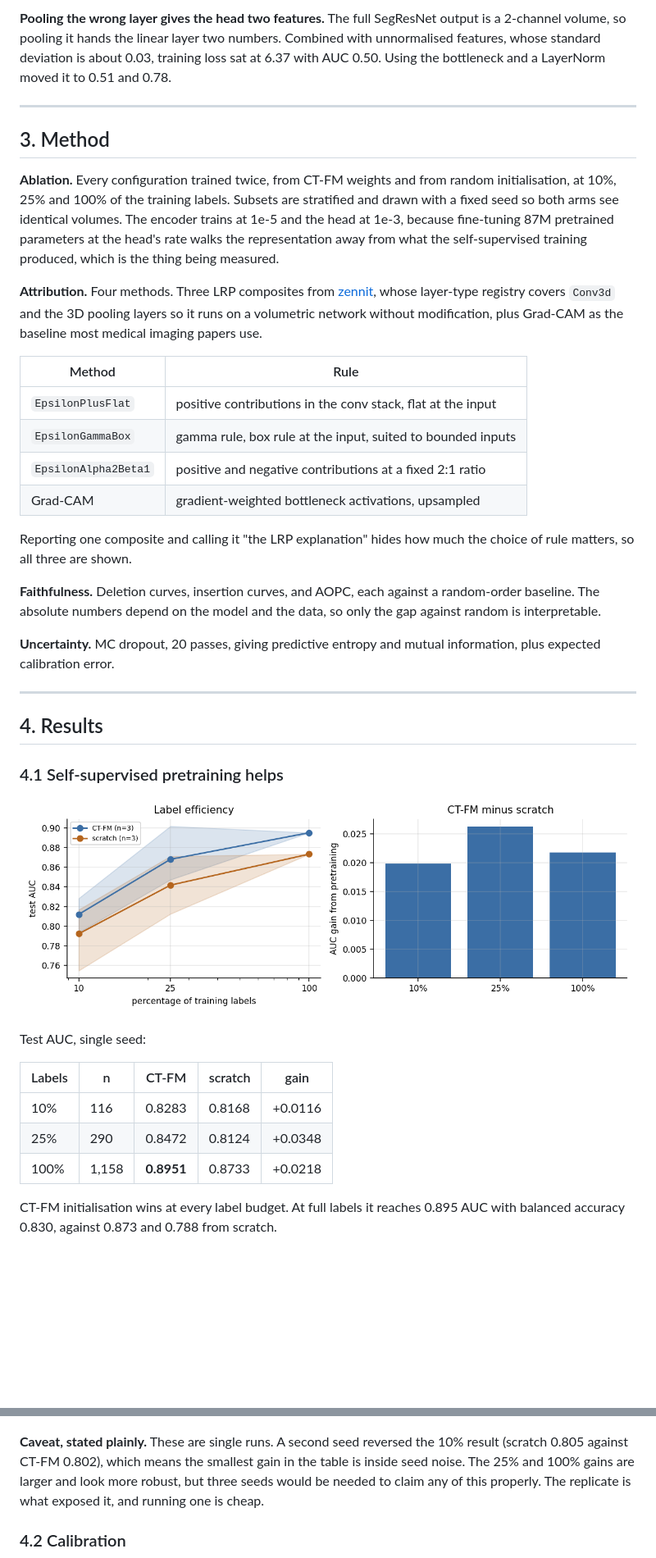
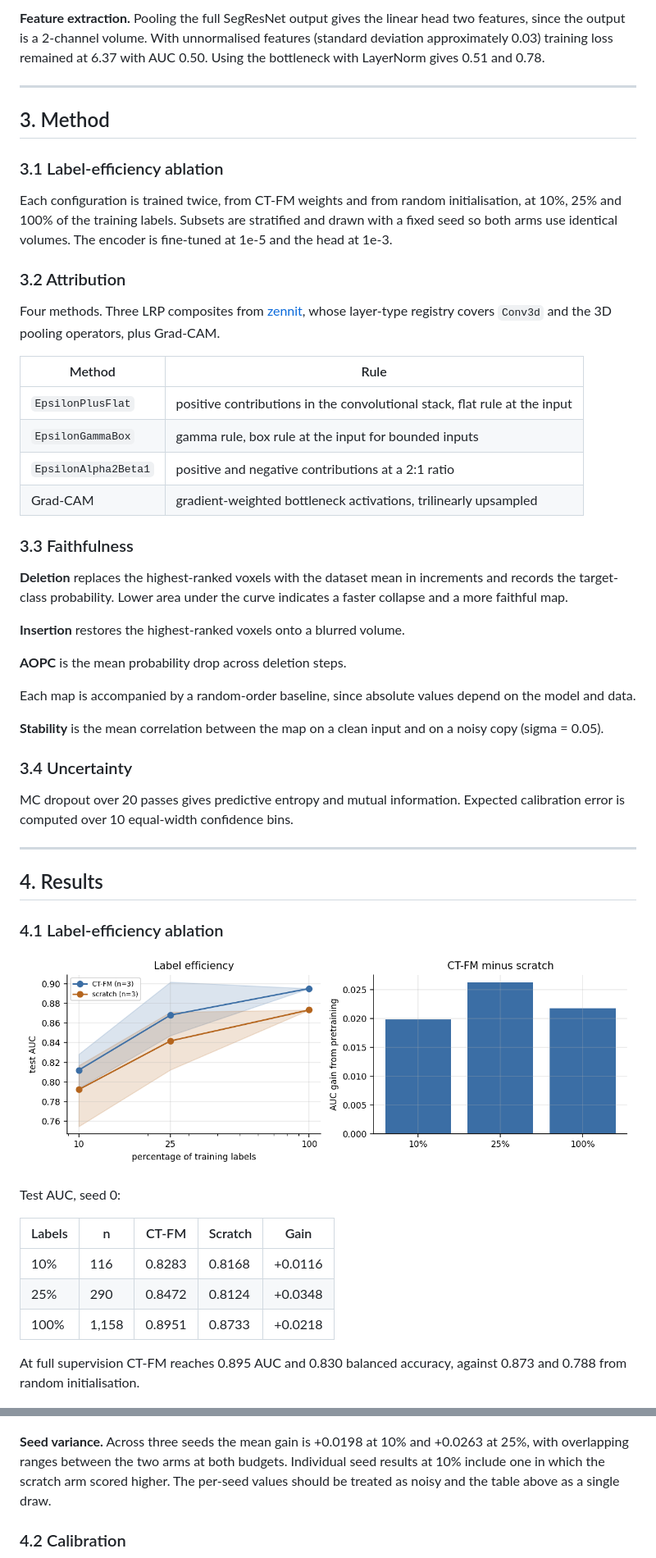
Before and after one commit to Joana-Mansa/ct-fm-lrp-uncertainty, a Markdown page: README.md, 2 parts joined by grey strips. Shown at 82% size. GitHub-like rendering; blank space fills up the shorter version.

```diff
--- a/README.md
+++ b/README.md
@@ -78,69 +68,80 @@ reinitialised.
 
-**Pooling the wrong layer gives the head two features.** The full SegResNet
-output is a 2-channel volume, so pooling it hands the linear layer two numbers.
-Combined with unnormalised features, whose standard deviation is about 0.03,
-training loss sat at 6.37 with AUC 0.50. Using the bottleneck and a LayerNorm
-moved it to 0.51 and 0.78.
+**Feature extraction.** Pooling the full SegResNet output gives the linear head
+two features, since the output is a 2-channel volume. With unnormalised features
+(standard deviation approximately 0.03) training loss remained at 6.37 with AUC
+0.50. Using the bottleneck with LayerNorm gives 0.51 and 0.78.
 
 ---
 
 ## 3. Method
 
-**Ablation.** Every configuration trained twice, from CT-FM weights and from
-random initialisation, at 10%, 25% and 100% of the training labels. Subsets are
-stratified and drawn with a fixed seed so both arms see identical volumes. The
-encoder trains at 1e-5 and the head at 1e-3, because fine-tuning 87M pretrained
-parameters at the head's rate walks the representation away from what the
-self-supervised training produced, which is the thing being measured.
+### 3.1 Label-efficiency ablation
 
-**Attribution.** Four methods. Three LRP composites from
+Each configuration is trained twice, from CT-FM weights and from random
+initialisation, at 10%, 25% and 100% of the training labels. Subsets are
+stratified and drawn with a fixed seed so both arms use identical volumes. The
+encoder is fine-tuned at 1e-5 and the head at 1e-3.
+
+### 3.2 Attribution
+
+Four methods. Three LRP composites from
 [zennit](https://github.com/chr5tphr/zennit), whose layer-type registry covers
-`Conv3d` and the 3D pooling layers so it runs on a volumetric network without
-modification, plus Grad-CAM as the baseline most medical imaging papers use.
+`Conv3d` and the 3D pooling operators, plus Grad-CAM.
 
 | Method | Rule |
 |---|---|
-| `EpsilonPlusFlat` | positive contributions in the conv stack, flat at the input |
-| `EpsilonGammaBox` | gamma rule, box rule at the input, suited to bounded inputs |
-| `EpsilonAlpha2Beta1` | positive and negative contributions at a fixed 2:1 ratio |
-| Grad-CAM | gradient-weighted bottleneck activations, upsampled |
+| `EpsilonPlusFlat` | positive contributions in the convolutional stack, flat rule at the input |
+| `EpsilonGammaBox` | gamma rule, box rule at the input for bounded inputs |
+| `EpsilonAlpha2Beta1` | positive and negative contributions at a 2:1 ratio |
+| Grad-CAM | gradient-weighted bottleneck activations, trilinearly upsampled |
 
-Reporting one composite and calling it "the LRP explanation" hides how much the
-choice of rule matters, so all three are shown.
+### 3.3 Faithfulness
 
-**Faithfulness.** Deletion curves, insertion curves, and AOPC, each against a
-random-order baseline. The absolute numbers depend on the model and the data, so
-only the gap against random is interpretable.
+**Deletion** replaces the highest-ranked voxels with the dataset mean in
+increments and records the target-class probability. Lower area under the curve
+indicates a faster collapse and a more faithful map.
 
-**Uncertainty.** MC dropout, 20 passes, giving predictive entropy and mutual
-information, plus expected calibration error.
+**Insertion** restores the highest-ranked voxels onto a blurred volume.
+
+**AOPC** is the mean probability drop across deletion steps.
+
+Each map is accompanied by a random-order baseline, since absolute values depend
+on the model and data.
+
+**Stability** is the mean correlation between the map on a clean input and on a
+noisy copy (sigma = 0.05).
+
+### 3.4 Uncertainty
+
+MC dropout over 20 passes gives predictive entropy and mutual information.
+Expected calibration error is computed over 10 equal-width confidence bins.
 
 ---
 
 ## 4. Results
 
-### 4.1 Self-supervised pretraining helps
+### 4.1 Label-efficiency ablation
 
 ![ablation](docs/figures/ablation.png)
 
-Test AUC, single seed:
+Test AUC, seed 0:
 
-| Labels | n | CT-FM | scratch | gain |
+| Labels | n | CT-FM | Scratch | Gain |
 |---|---|---|---|---|
 | 10% | 116 | 0.8283 | 0.8168 | +0.0116 |
 | 25% | 290 | 0.8472 | 0.8124 | +0.0348 |
-| 100% | 1,158 | **0.8951** | 0.8733 | +0.0218 |
+| 100% | 1,158 | 0.8951 | 0.8733 | +0.0218 |
 
-CT-FM initialisation wins at every label budget. At full labels it reaches
-0.895 AUC with balanced accuracy 0.830, against 0.873 and 0.788 from scratch.
+At full supervision CT-FM reaches 0.895 AUC and 0.830 balanced accuracy, against
+0.873 and 0.788 from random initialisation.
 
 ![training curves](docs/figures/training_curves.png)
 
-**Caveat, stated plainly.** These are single runs. A second seed reversed the
-10% result (scratch 0.805 against CT-FM 0.802), which means the smallest gain in
-the table is inside seed noise. The 25% and 100% gains are larger and look more
-robust, but three seeds would be needed to claim any of this properly. The
-replicate is what exposed it, and running one is cheap.
+**Seed variance.** Across three seeds the mean gain is +0.0198 at 10% and
++0.0263 at 25%, with overlapping ranges between the two arms at both budgets.
+Individual seed results at 10% include one in which the scratch arm scored
+higher. The per-seed values should be treated as noisy and the table above as a
+single draw.
 
 ### 4.2 Calibration
 
```
Also changed, not shown: other parts of README.md (+115 -131 lines).
